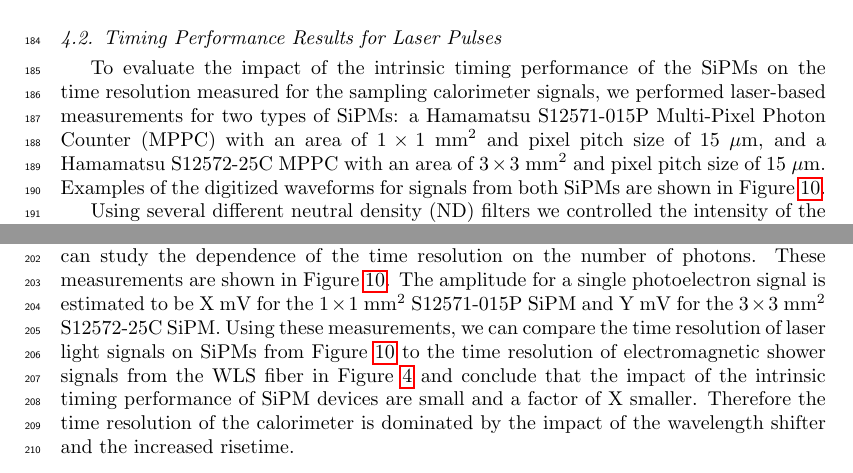
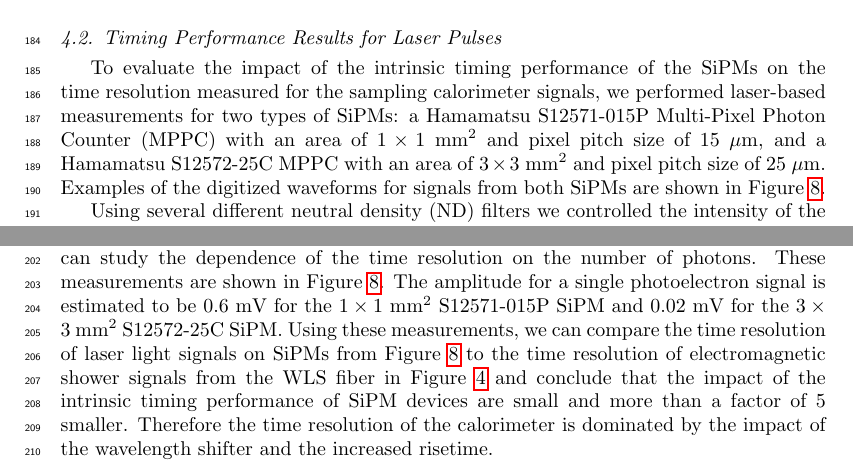
Before and after one commit to CaltechPrecisionTiming/SiPMLaserPaper, a LaTeX paper (doc/SiPMPaper/SiPMTiming.tex, which reads doc/SiPMPaper/lasertiming.tex): two parts of pages 8 and 9 of 14 before the commit and two parts of pages 8 and 10 of 12 after it, joined at a grey line, cut so that both start at the same text. Compiled offline with pdfLaTeX.

Commit message:
improve text

```diff
--- a/doc/SiPMPaper/lasertiming.tex
+++ b/doc/SiPMPaper/lasertiming.tex
@@ -7,7 +7,7 @@ we performed laser-based measurements for two types of SiPMs: a Hamamatsu
 S12571-015P Multi-Pixel Photon Counter (MPPC) with an area of $1\times
 1$~$\mathrm{mm}^{2}$ and pixel pitch size of $15$~$\mu$m, and a Hamamatsu
 S12572-25C MPPC with an area of $3\times 3$~$\mathrm{mm}^{2}$ and pixel pitch
-size of $15$~$\mu$m. Examples of the digitized waveforms for signals from both
+size of $25$~$\mu$m. Examples of the digitized waveforms for signals from both
 SiPMs are shown in Figure~\ref{fig:pulses}.
 
 \begin{figure}[htbp]
@@ -46,14 +46,14 @@ As the number of photons impinging on the SiPM can be clearly distinguished
 based on the amplitude or charge collected, we can study the dependence of the
 time resolution on the number of photons. These measurements are shown in
 Figure~\ref{fig:TimeResolutionVsNPhotons}. The amplitude for a single
-photoelectron signal is estimated to be X~mV for the $1\times1$~$\mathrm{mm}^{2}$
-S12571-015P SiPM and Y~mV for
+photoelectron signal is estimated to be $0.6$~mV for the $1\times1$~$\mathrm{mm}^{2}$
+S12571-015P SiPM and $0.02$~mV for
 the $3\times 3$~$\mathrm{mm}^{2}$ S12572-25C SiPM. Using these
 measurements, we can compare the time resolution of laser light signals on
 SiPMs from Figure~\ref{fig:TimeResolutionVsNPhotons} to the time resolution
 of electromagnetic shower signals from the WLS fiber in Figure~\ref{TimeResolution}
 and conclude that the impact of the intrinsic timing performance of
-SiPM devices are small and a factor of X smaller. Therefore the time resolution
+SiPM devices are small and more than a factor of $5$ smaller. Therefore the time resolution
 of the calorimeter is dominated by the impact of the wavelength shifter
 and the increased risetime.
 
```
Also changed, not shown: doc/SiPMPaper/beamtiming.tex (+29 -29 lines).
